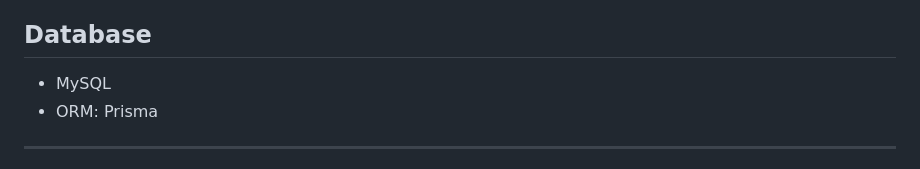
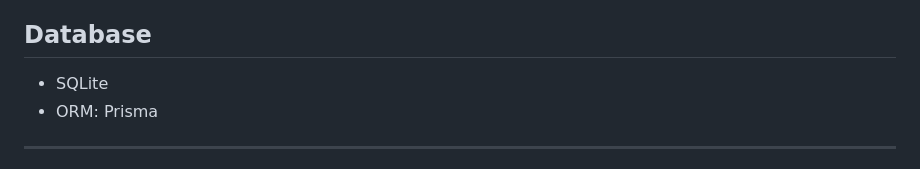
Before and after one commit to violetil/AI_Learn, a Markdown page: AGENTS.md, the part around the change. Rendered like a GitHub page.

Commit message:
AGENTS.md mysql -> SQLite

```diff
--- a/AGENTS.md
+++ b/AGENTS.md
@@ -67,7 +67,7 @@ If `/DESIGN.md` is missing or unclear:
 
 ## Database
 
-* MySQL
+* SQLite
 * ORM: Prisma
 
 ---
```
